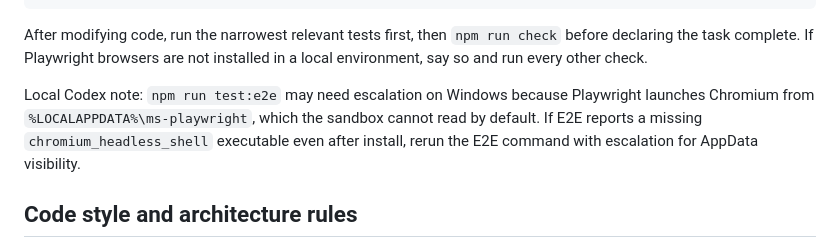
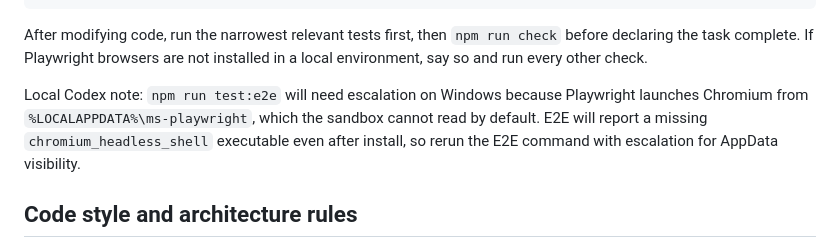
Before and after one commit to regillmore/StarbreakSalvage, a Markdown page: AGENTS.md, the part around the change. GitHub-like rendering.

Commit message:
agent language

```diff
--- a/AGENTS.md
+++ b/AGENTS.md
@@ -41,7 +41,7 @@ npm run check     # typecheck + lint + test + build
 
 After modifying code, run the narrowest relevant tests first, then `npm run check` before declaring the task complete. If Playwright browsers are not installed in a local environment, say so and run every other check.
 
-Local Codex note: `npm run test:e2e` may need escalation on Windows because Playwright launches Chromium from `%LOCALAPPDATA%\ms-playwright`, which the sandbox cannot read by default. If E2E reports a missing `chromium_headless_shell` executable even after install, rerun the E2E command with escalation for AppData visibility.
+Local Codex note: `npm run test:e2e` will need escalation on Windows because Playwright launches Chromium from `%LOCALAPPDATA%\ms-playwright`, which the sandbox cannot read by default. E2E will report a missing `chromium_headless_shell` executable even after install, so rerun the E2E command with escalation for AppData visibility.
 
 ## Code style and architecture rules
 
```
